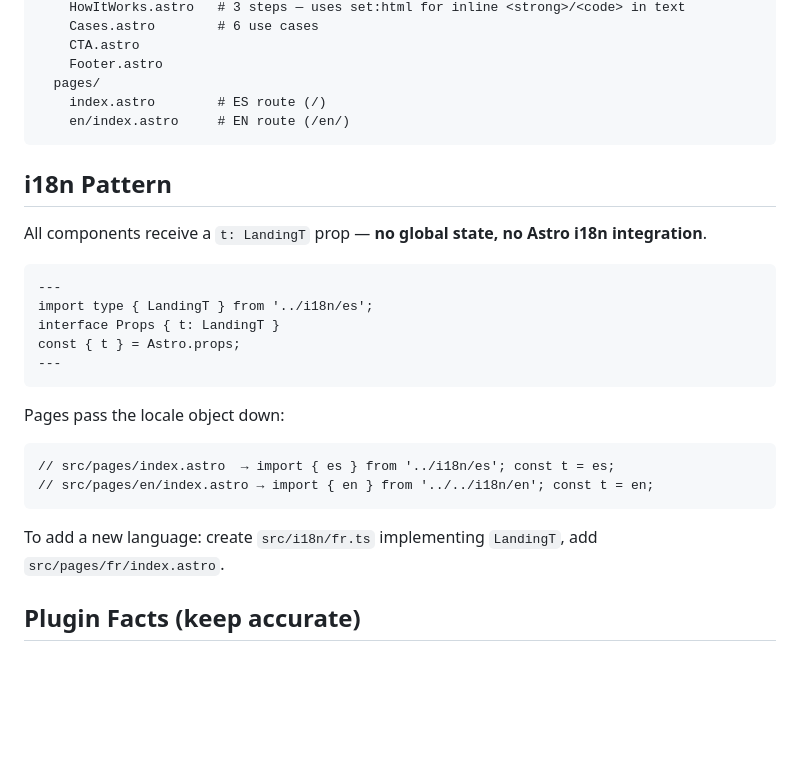
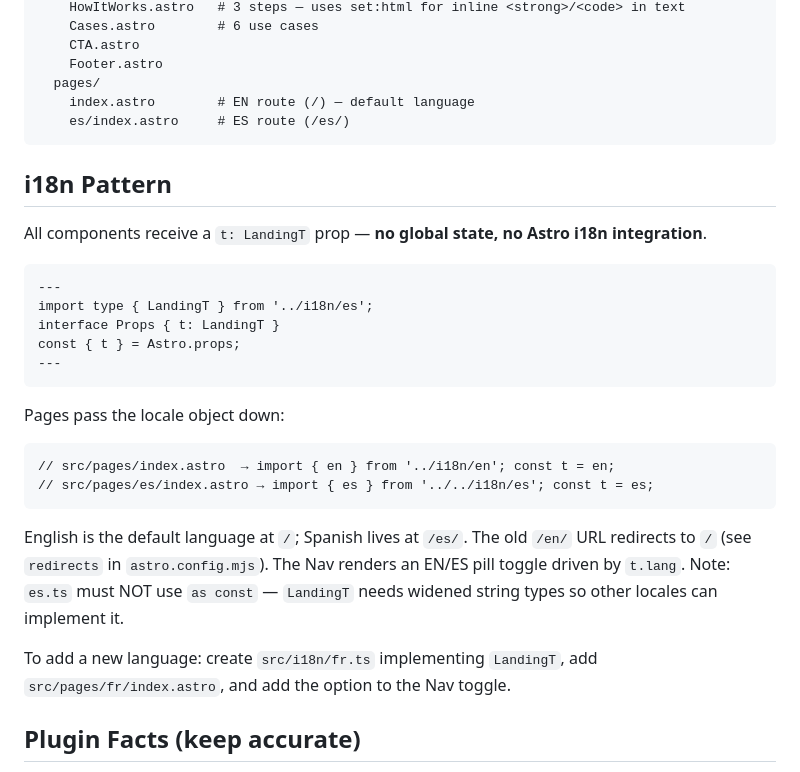
Before and after one commit to FabioMontenegro/mcp-landing, a Markdown page: CLAUDE.md, the part around the change. GitHub-like rendering; blank space fills up the shorter version.

````diff
--- a/CLAUDE.md
+++ b/CLAUDE.md
@@ -52,8 +52,8 @@ src/
     CTA.astro
     Footer.astro
   pages/
-    index.astro        # ES route (/)
-    en/index.astro     # EN route (/en/)
+    index.astro        # EN route (/) — default language
+    es/index.astro     # ES route (/es/)
 ```
 
 ## i18n Pattern
@@ -70,11 +70,13 @@ const { t } = Astro.props;
 
 Pages pass the locale object down:
 ```astro
-// src/pages/index.astro  → import { es } from '../i18n/es'; const t = es;
-// src/pages/en/index.astro → import { en } from '../../i18n/en'; const t = en;
+// src/pages/index.astro  → import { en } from '../i18n/en'; const t = en;
+// src/pages/es/index.astro → import { es } from '../../i18n/es'; const t = es;
 ```
 
-To add a new language: create `src/i18n/fr.ts` implementing `LandingT`, add `src/pages/fr/index.astro`.
+English is the default language at `/`; Spanish lives at `/es/`. The old `/en/` URL redirects to `/` (see `redirects` in `astro.config.mjs`). The Nav renders an EN/ES pill toggle driven by `t.lang`. Note: `es.ts` must NOT use `as const` — `LandingT` needs widened string types so other locales can implement it.
+
+To add a new language: create `src/i18n/fr.ts` implementing `LandingT`, add `src/pages/fr/index.astro`, and add the option to the Nav toggle.
 
 ## Plugin Facts (keep accurate)
 
````
Also changed, not shown: README.md (+2 -2 lines), docs/screenshot.png, 8 other files.
